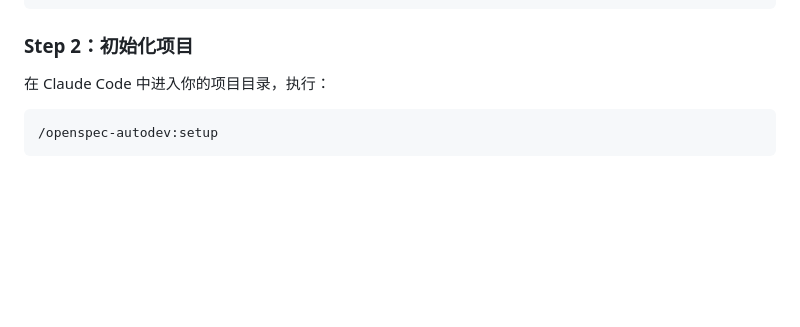
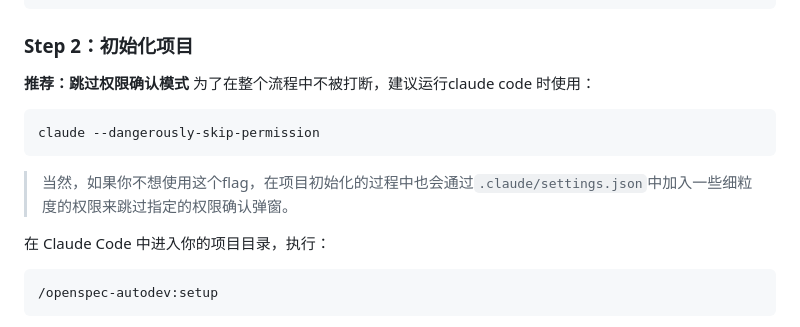
Before and after one commit to wonder-zhang/openspec-autodev, a Markdown page: README.md, the part around the change. Rendered like a GitHub page; blank space fills up the shorter version.

````diff
--- a/README.md
+++ b/README.md
@@ -32,6 +32,14 @@ git clone https://github.com/<your-repo>/openspec-autodev.git ~/.claude/plugins/
 ```
 
 ### Step 2：初始化项目
+
+**推荐：跳过权限确认模式**
+为了在整个流程中不被打断，建议运行claude code 时使用：
+
+```bash
+claude --dangerously-skip-permission
+```
+>当然，如果你不想使用这个flag，在项目初始化的过程中也会通过`.claude/settings.json`中加入一些细粒度的权限来跳过指定的权限确认弹窗。
 
 在 Claude Code 中进入你的项目目录，执行：
 ```
````
